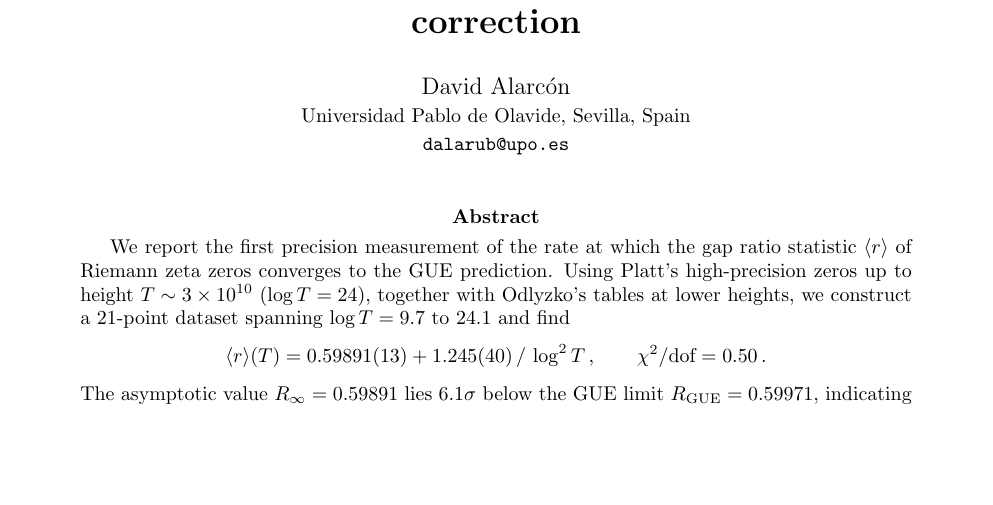
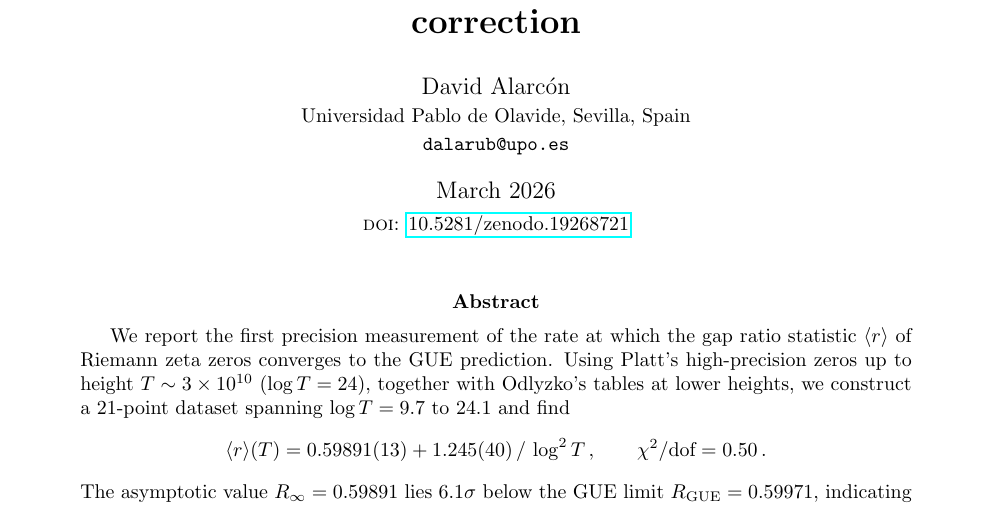
Before and after one commit to dalarconrub/berry-keating-paper-A, a LaTeX paper (main.tex): part of page 1 of 13, cut so that both start at the same text, the shorter picture padded with empty space. Compiled offline with pdfLaTeX.

Commit message:
Add date (March 2026) and Zenodo DOI to title page
Co-Authored-By: Claude Opus 4.6 (1M context) <noreply@anthropic.com>

```diff
--- a/main.tex
+++ b/main.tex
@@ -19,7 +19,8 @@ measurement, mechanism, and the Berry-Keating correction}}
 \small Universidad Pablo de Olavide, Sevilla, Spain\\
 \small \texttt{dalarub@upo.es}}
 
-\date{}
+\date{March 2026\\[2pt]
+\small \textsc{doi}: \href{https://doi.org/10.5281/zenodo.19268721}{10.5281/zenodo.19268721}}
 
 \begin{document}
 \maketitle
```
Also changed, not shown: main.pdf.
